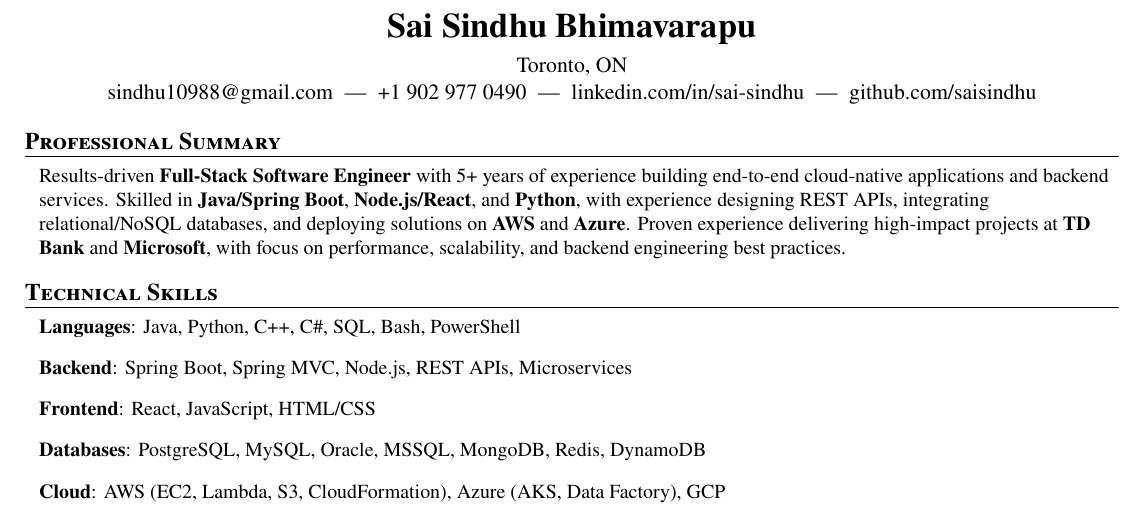
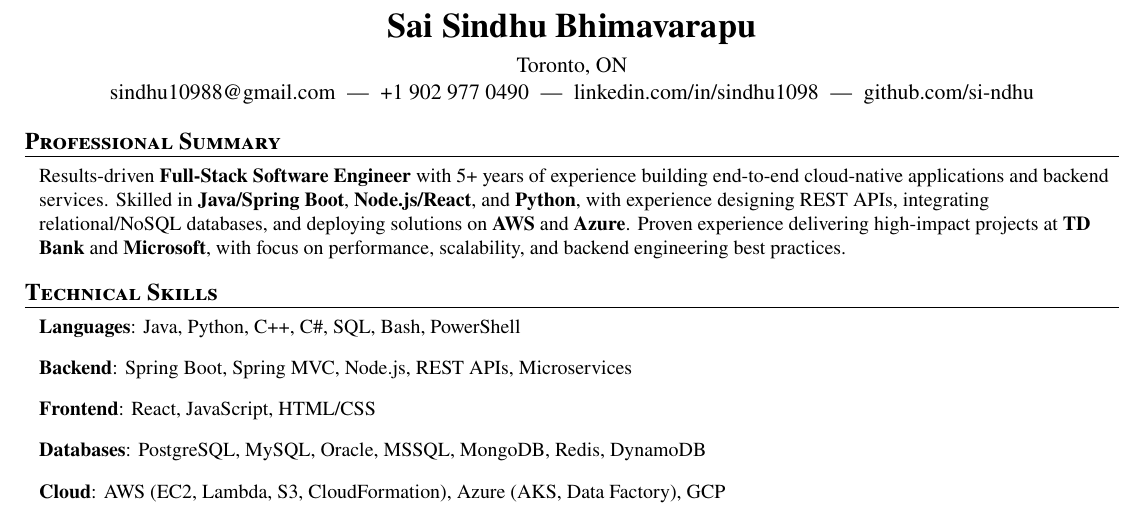
Before and after one commit to sai-sindhu/hello-world, a LaTeX document (master_file.tex): part of page 1 of 2, cut so that both start at the same text. Compiled offline with pdfLaTeX.

Commit message:
Update master_file.tex

```diff
--- a/master_file.tex
+++ b/master_file.tex
@@ -72,9 +72,9 @@
 \begin{center}
 {\LARGE \textbf{Sai Sindhu Bhimavarapu}}\\[4pt]
 Toronto, ON \\
-\href{mailto:bhimavarapusaisidhu@gmail.com}{sindhu10988@gmail.com} \;|\; +1 902 977 0490 \;|\;
-\href{https://www.linkedin.com/in/sai-sindhu}{linkedin.com/in/sai-sindhu} \;|\;
-\href{https://github.com/saisindhu}{github.com/saisindhu}
+\href{mailto:sindhu10988@gmail.com}{sindhu10988@gmail.com} \;|\; +1 902 977 0490 \;|\;
+\href{https://www.linkedin.com/in/sindhu1098}{linkedin.com/in/sindhu1098} \;|\;
+\href{https://github.com/si-ndhu}{github.com/si-ndhu}
 \end{center}
 \vspace{-12pt}
 
```
